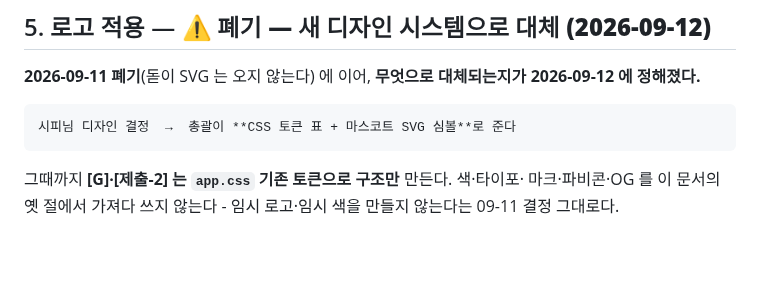
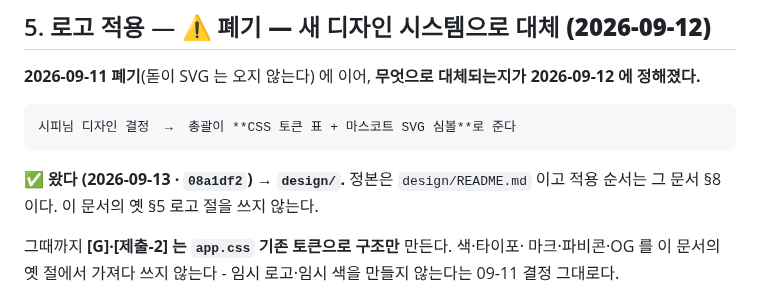
Before and after one commit to parksubeom/sourcing-guard, a Markdown page: docs/랜딩페이지_설계.md, the part around the change. Drawn GitHub-style; blank space fills up the shorter version.

```diff
--- a/docs/랜딩페이지_설계.md
+++ b/docs/랜딩페이지_설계.md
@@ -208,6 +208,9 @@ LLM 이 안 하는 일  판정. 위험도는 scorer.py 의 순수 함수가 단
 
     시피님 디자인 결정  →  총괄이 **CSS 토큰 표 + 마스코트 SVG 심볼**로 준다
 
+✅ **왔다 (2026-09-13 · `08a1df2`) → `design/`.** 정본은 `design/README.md` 이고
+적용 순서는 그 문서 §8 이다. 이 문서의 옛 §5 로고 절을 쓰지 않는다.
+
 그때까지 **[G]·[제출-2] 는 `app.css` 기존 토큰으로 구조만** 만든다. 색·타이포·
 마크·파비콘·OG 를 이 문서의 옛 절에서 가져다 쓰지 않는다 - 임시 로고·임시 색을
 만들지 않는다는 09-11 결정 그대로다.
```
Also changed, not shown: docs/미완_목록.md (+26 -9 lines).
